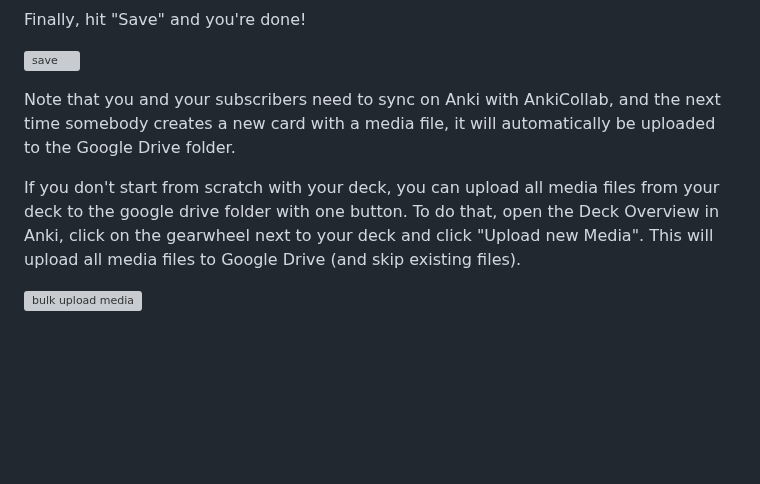
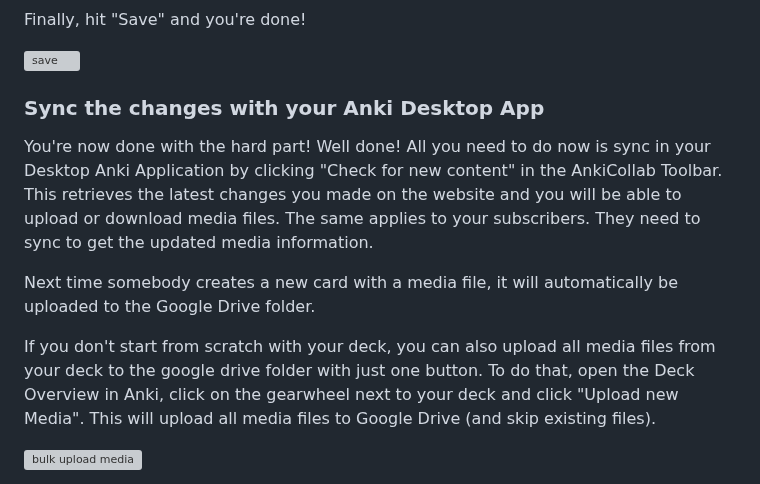
Before and after one commit to CravingCrates/AnkiCollab-Plugin, a Markdown page: google_drive_guide.md, the part around the change. GitHub-like rendering; blank space fills up the shorter version; grey boxes are pictures that could not be loaded.

```diff
--- a/google_drive_guide.md
+++ b/google_drive_guide.md
@@ -104,9 +104,14 @@ Finally, hit "Save" and you're done!
 
 ![save](https://i.imgur.com/U19pSVV.png)
 
-Note that you and your subscribers need to sync on Anki with AnkiCollab, and the next time somebody creates a new card with a media file, it will automatically be uploaded to the Google Drive folder.
+### Sync the changes with your Anki Desktop App
 
-If you don't start from scratch with your deck, you can upload all media files from your deck to the google drive folder with one button.
+You're now done with the hard part! Well done! All you need to do now is sync in your Desktop Anki Application by clicking "Check for new content" in the AnkiCollab Toolbar. This retrieves the latest changes you made on the website and you will be able to upload or download media files.
+The same applies to your subscribers. They need to sync to get the updated media information.
+
+Next time somebody creates a new card with a media file, it will automatically be uploaded to the Google Drive folder.
+
+If you don't start from scratch with your deck, you can also upload all media files from your deck to the google drive folder with just one button.
 To do that, open the Deck Overview in Anki, click on the gearwheel next to your deck and click "Upload new Media". This will upload all media files to Google Drive (and skip existing files).
 
 ![bulk upload media](https://i.imgur.com/n6ve0DH.png)
```
